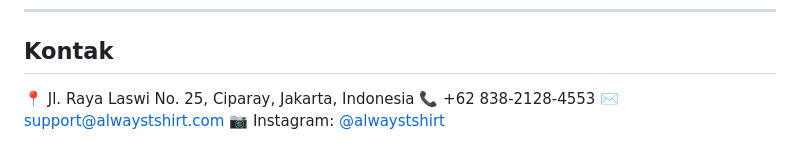
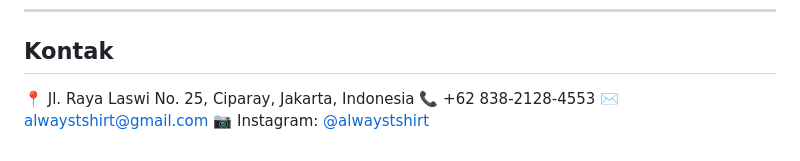
Before and after one commit to rizalkuliah/UAS-IT-2, a Markdown page: README.md, the part around the change. Drawn GitHub-style.

Commit message:
Update contact email in README

```diff
--- a/README.md
+++ b/README.md
@@ -122,5 +122,5 @@ Ke depannya, integrasi dengan tools seperti Google Analytics atau dashboard inte
 
 📍 Jl. Raya Laswi No. 25, Ciparay, Jakarta, Indonesia
 📞 +62 838-2128-4553
-✉️ support@alwaystshirt.com
+✉️ alwaystshirt@gmail.com
 📷 Instagram: [@alwaystshirt](https://www.instagram.com/alwayst_shirt)
```
